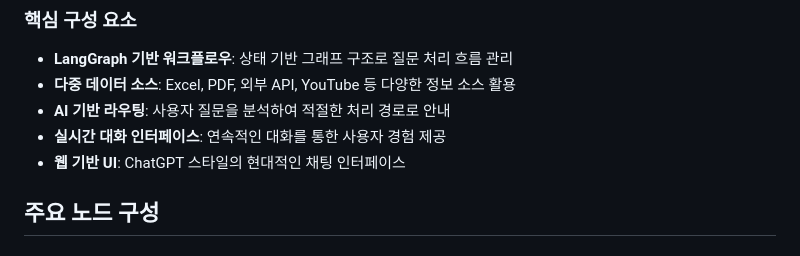
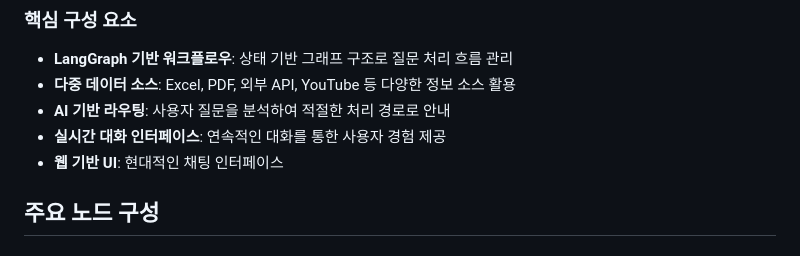
Before and after one commit to JeongWoobin335/TeamMediChat, a Markdown page: Pill'sGood/README.md, the part around the change. Rendered like a GitHub page.

```diff
--- a/Pill'sGood/README.md
+++ b/Pill'sGood/README.md
@@ -12,7 +12,7 @@ TeamMediChat은 실시간 대화를 통해 사용자의 약품 사용에 대한
 - **다중 데이터 소스**: Excel, PDF, 외부 API, YouTube 등 다양한 정보 소스 활용
 - **AI 기반 라우팅**: 사용자 질문을 분석하여 적절한 처리 경로로 안내
 - **실시간 대화 인터페이스**: 연속적인 대화를 통한 사용자 경험 제공
-- **웹 기반 UI**: ChatGPT 스타일의 현대적인 채팅 인터페이스
+- **웹 기반 UI**: 현대적인 채팅 인터페이스
 
 ## 주요 노드 구성
 
```
